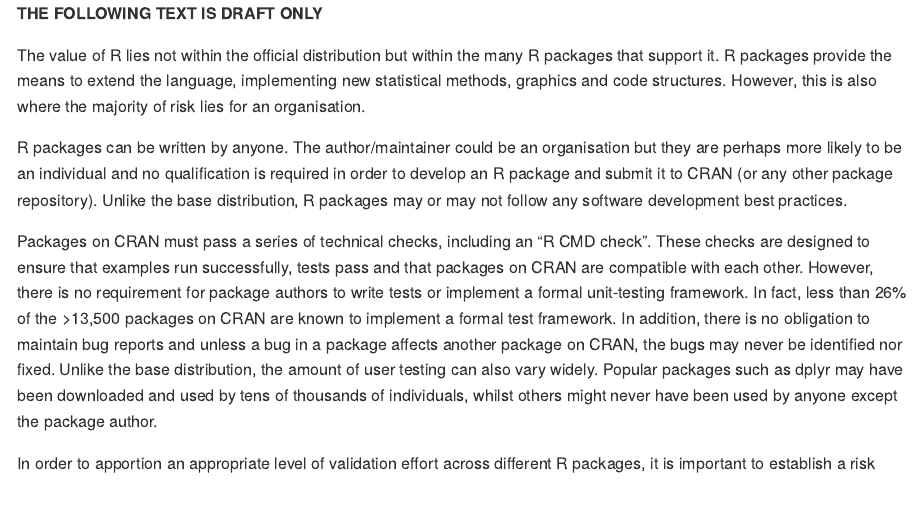
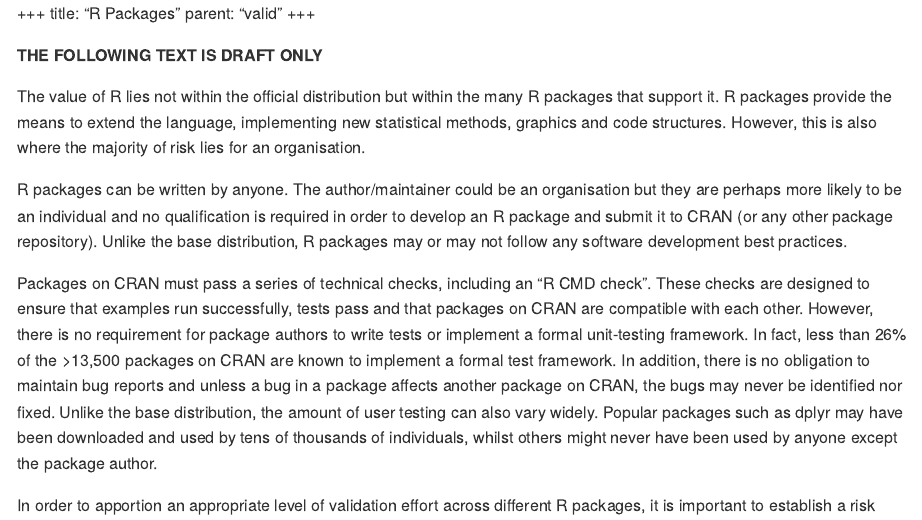
Before and after one commit to pharmaR/pharmaR.github.io, an R Markdown document (content/packages.Rmarkdown): the page in a window 1100 px wide, from its top. The pictures show the output file content/packages.md that the author committed with the source, drawn offline in the style of GitHub.

Commit message:
add "+++" line in R packages

```diff
--- a/content/packages.Rmarkdown
+++ b/content/packages.Rmarkdown
@@ -1,8 +1,12 @@
 ---
 title: "R Packages"
-parent: "valid"
 output: md_document
 ---
+
++++
+title: "R Packages"
+parent: "valid"
++++
 
 **THE FOLLOWING TEXT IS DRAFT ONLY**
 
```
Also changed, not shown: content/packages.md.
